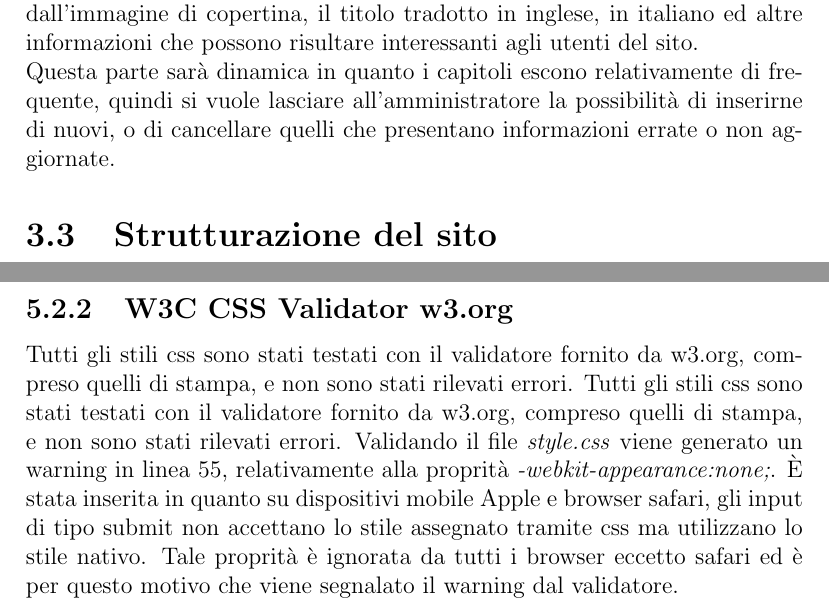
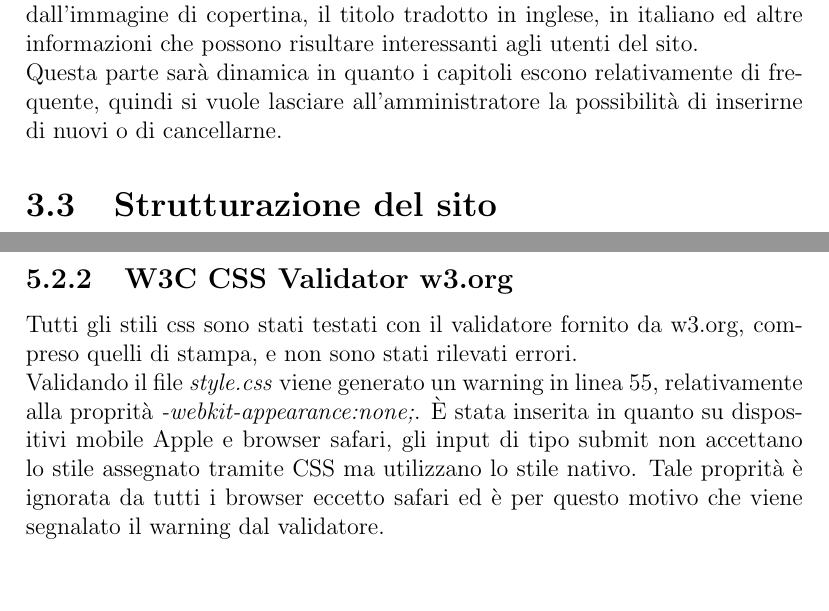
Before and after one commit to M9k/TecWeb-TouhouProject-website, a LaTeX document (Relazione/Relazione.tex): two parts of pages 9 and 15 of 30 before the commit and two parts of pages 9 and 14 of 29 after it, joined at a grey line, cut so that both start at the same text, the shorter picture padded with empty space. Compiled offline with pdfLaTeX.

Commit message:
Fix frase copiata due volte

```diff
--- a/Relazione/Relazione.tex
+++ b/Relazione/Relazione.tex
@@ -120,7 +120,7 @@
 
 		\subsubsection{Capitoli}
 		L'ultima parte del sito elencherà i capitoli ufficiali del videogioco, correlati dall'immagine di copertina, il titolo tradotto in inglese, in italiano ed altre informazioni che possono risultare interessanti agli utenti del sito.\\
-		Questa parte sarà dinamica in quanto i capitoli escono relativamente di frequente, quindi si vuole lasciare all'amministratore la possibilità di inserirne di nuovi, o di cancellare quelli che presentano informazioni errate o non aggiornate.
+		Questa parte sarà dinamica in quanto i capitoli escono relativamente di frequente, quindi si vuole lasciare all'amministratore la possibilità di inserirne di nuovi o di cancellarne.
 
 	\section{Strutturazione del sito}
 		\subsection{Impaginazione}
@@ -186,10 +186,8 @@
 				Tutte le pagine sono state testate con il validatore fornito da w3.org, la verifica non ha segnalato nessun problema in nessuna pagina, con l'eccezione di un warning "Using Direct Input mode: UTF-8 character encoding assumed" a causa dell'utilizzo della modalità di input diretto del codice HTML.\\
 				Sono state testate anche la pagina di login, la pagina di database non raggiungibile e la pagina di errore di input, tutte con esito positivo.
 			\subsection{W3C CSS Validator w3.org}
-				Tutti gli stili css sono stati testati con il validatore fornito da w3.org, compreso quelli di stampa, e non sono stati rilevati errori.
-				Tutti gli stili css sono stati testati con il validatore fornito da w3.org, compreso quelli di stampa, e non sono stati rilevati errori. Validando il file \textit{style.css} viene generato un warning in linea 55, relativamente alla proprità \textit{-webkit-appearance:none;}. È stata inserita in quanto su dispositivi mobile Apple e browser safari, gli input di tipo submit non accettano lo stile assegnato tramite css ma utilizzano lo stile nativo. Tale proprità è ignorata da tutti i browser eccetto safari ed è per questo motivo che viene segnalato il warning dal validatore.
-
-
+				Tutti gli stili css sono stati testati con il validatore fornito da w3.org, compreso quelli di stampa, e non sono stati rilevati errori.\\
+				Validando il file \textit{style.css} viene generato un warning in linea 55, relativamente alla proprità \textit{-webkit-appearance:none;}. È stata inserita in quanto su dispositivi mobile Apple e browser safari, gli input di tipo submit non accettano lo stile assegnato tramite CSS ma utilizzano lo stile nativo. Tale proprità è ignorata da tutti i browser eccetto safari ed è per questo motivo che viene segnalato il warning dal validatore.
 			\subsection{Vamola validator}
 				Uno strumento utilizzato per la verifica automatica dell'accessibilità è stato Vamola, presente all'indirizzo \url{www.validatore.it/vamola_validator/checker/index.php}.\\
 				Come impostazione è stato utilizzato "WCAG 2.0 (Level AAA)", tutti i potenziali problemi che vengono segnalati raccolgono tutti elementi che il validatore non sa come controllare e quindi viene richiesta una supervisione umana, come ad esempio ogni alt.\\
```
